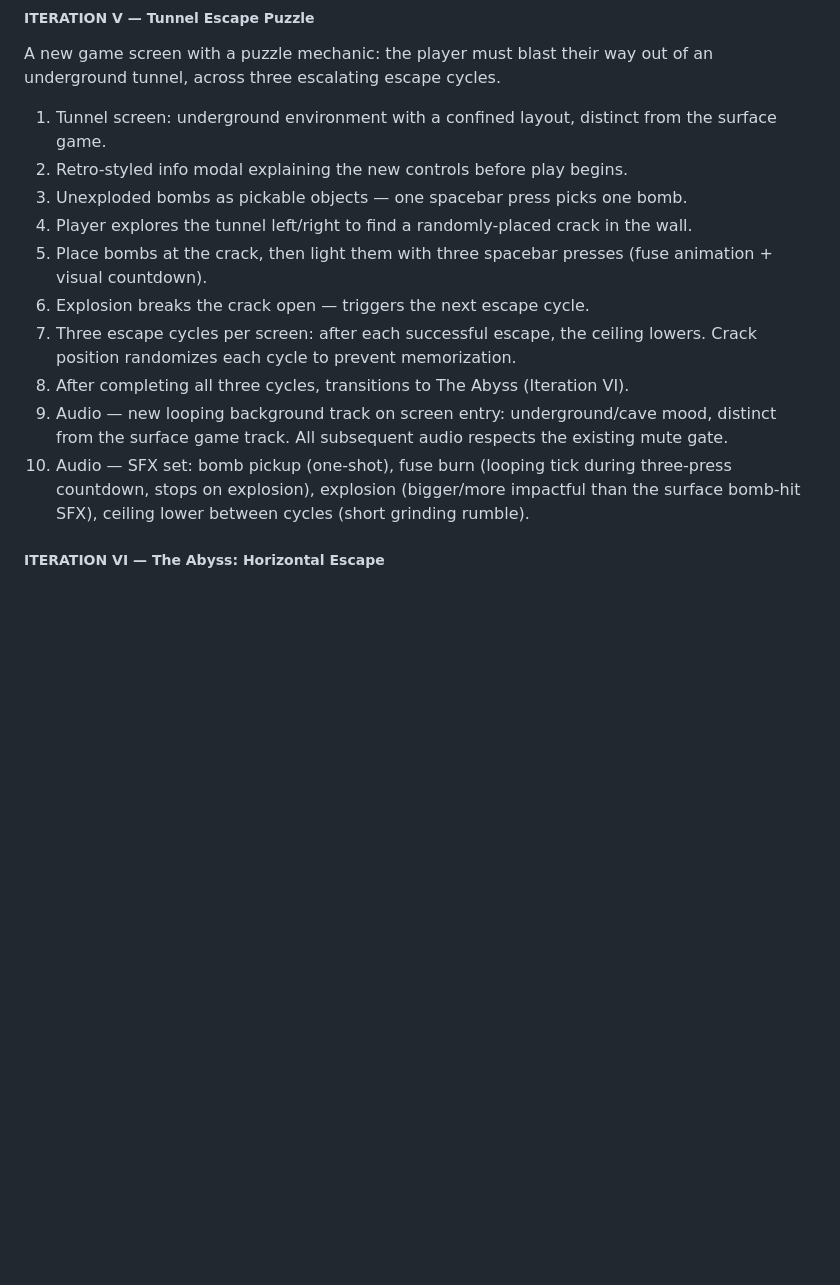
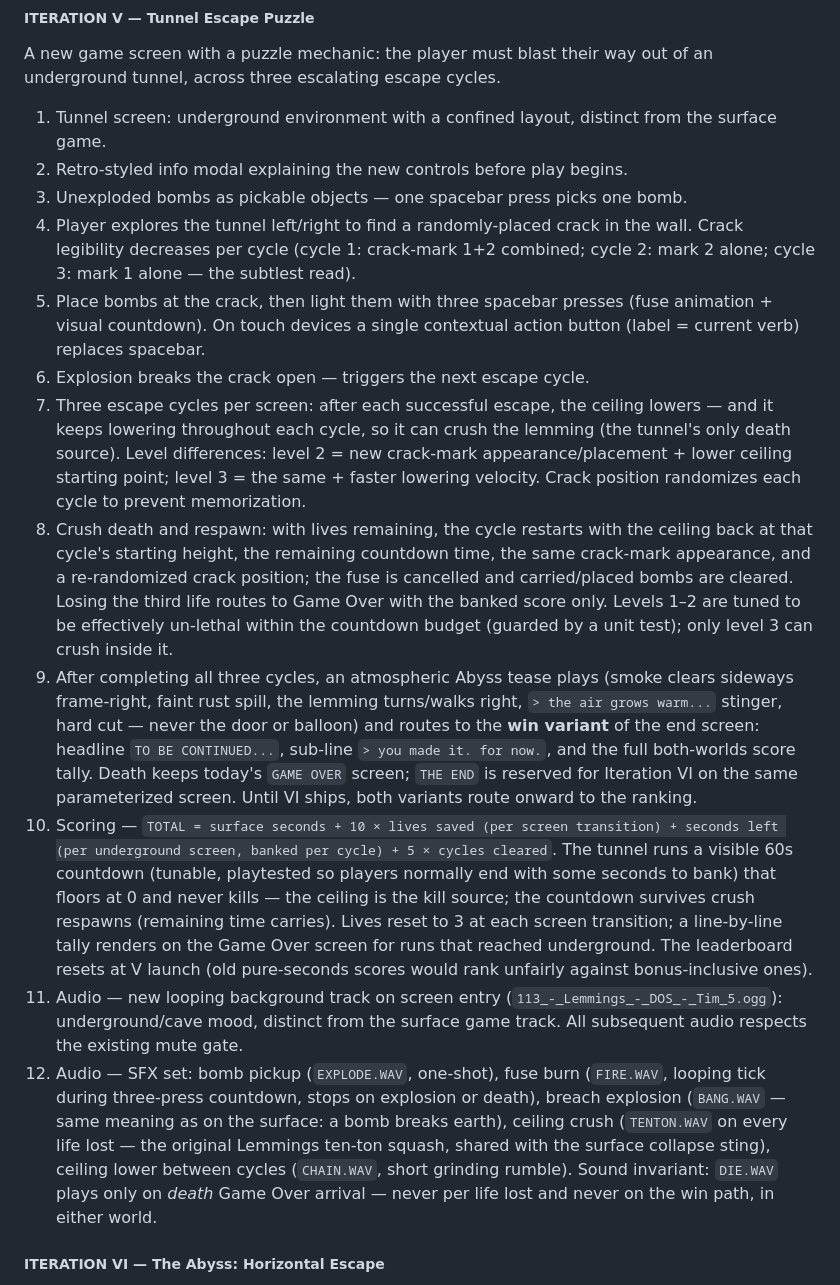
Before and after one commit to annacv/TributeToLemmings, a Markdown page: README.md, the part around one of its changes. Drawn GitHub-style; blank space fills up the shorter version.

```diff
--- a/README.md
+++ b/README.md
@@ -61,13 +61,15 @@ A new game screen with a puzzle mechanic: the player must blast their way out of
 1. Tunnel screen: underground environment with a confined layout, distinct from the surface game.
 2. Retro-styled info modal explaining the new controls before play begins.
 3. Unexploded bombs as pickable objects — one spacebar press picks one bomb.
-4. Player explores the tunnel left/right to find a randomly-placed crack in the wall.
-5. Place bombs at the crack, then light them with three spacebar presses (fuse animation + visual countdown).
+4. Player explores the tunnel left/right to find a randomly-placed crack in the wall. Crack legibility decreases per cycle (cycle 1: crack-mark 1+2 combined; cycle 2: mark 2 alone; cycle 3: mark 1 alone — the subtlest read).
+5. Place bombs at the crack, then light them with three spacebar presses (fuse animation + visual countdown). On touch devices a single contextual action button (label = current verb) replaces spacebar.
 6. Explosion breaks the crack open — triggers the next escape cycle.
-7. Three escape cycles per screen: after each successful escape, the ceiling lowers. Crack position randomizes each cycle to prevent memorization.
-8. After completing all three cycles, transitions to The Abyss (Iteration VI).
-9. Audio — new looping background track on screen entry: underground/cave mood, distinct from the surface game track. All subsequent audio respects the existing mute gate.
-10. Audio — SFX set: bomb pickup (one-shot), fuse burn (looping tick during three-press countdown, stops on explosion), explosion (bigger/more impactful than the surface bomb-hit SFX), ceiling lower between cycles (short grinding rumble).
+7. Three escape cycles per screen: after each successful escape, the ceiling lowers — and it keeps lowering throughout each cycle, so it can crush the lemming (the tunnel's only death source). Level differences: level 2 = new crack-mark appearance/placement + lower ceiling starting point; level 3 = the same + faster lowering velocity. Crack position randomizes each cycle to prevent memorization.
+8. Crush death and respawn: with lives remaining, the cycle restarts with the ceiling back at that cycle's starting height, the remaining countdown time, the same crack-mark appearance, and a re-randomized crack position; the fuse is cancelled and carried/placed bombs are cleared. Losing the third life routes to Game Over with the banked score only. Levels 1–2 are tuned to be effectively un-lethal within the countdown budget (guarded by a unit test); only level 3 can crush inside it.
+9. After completing all three cycles, an atmospheric Abyss tease plays (smoke clears sideways frame-right, faint rust spill, the lemming turns/walks right, `> the air grows warm...` stinger, hard cut — never the door or balloon) and routes to the **win variant** of the end screen: headline `TO BE CONTINUED...`, sub-line `> you made it. for now.`, and the full both-worlds score tally. Death keeps today's `GAME OVER` screen; `THE END` is reserved for Iteration VI on the same parameterized screen. Until VI ships, both variants route onward to the ranking.
+10. Scoring — `TOTAL = surface seconds + 10 × lives saved (per screen transition) + seconds left (per underground screen, banked per cycle) + 5 × cycles cleared`. The tunnel runs a visible 60s countdown (tunable, playtested so players normally end with some seconds to bank) that floors at 0 and never kills — the ceiling is the kill source; the countdown survives crush respawns (remaining time carries). Lives reset to 3 at each screen transition; a line-by-line tally renders on the Game Over screen for runs that reached underground. The leaderboard resets at V launch (old pure-seconds scores would rank unfairly against bonus-inclusive ones).
+11. Audio — new looping background track on screen entry (`113_-_Lemmings_-_DOS_-_Tim_5.ogg`): underground/cave mood, distinct from the surface game track. All subsequent audio respects the existing mute gate.
+12. Audio — SFX set: bomb pickup (`EXPLODE.WAV`, one-shot), fuse burn (`FIRE.WAV`, looping tick during three-press countdown, stops on explosion or death), breach explosion (`BANG.WAV` — same meaning as on the surface: a bomb breaks earth), ceiling crush (`TENTON.WAV` on every life lost — the original Lemmings ten-ton squash, shared with the surface collapse sting), ceiling lower between cycles (`CHAIN.WAV`, short grinding rumble). Sound invariant: `DIE.WAV` plays only on *death* Game Over arrival — never per life lost and never on the win path, in either world.
 
 ##### ITERATION VI — The Abyss: Horizontal Escape
 A horizontal side-scroll escape through an underground corridor toward the exit door.
```
Also changed, not shown: other parts of README.md (+12 -9 lines).
